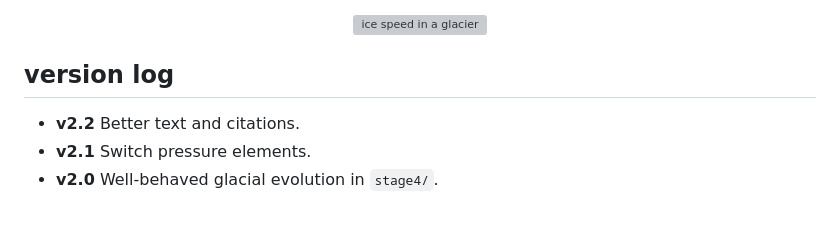
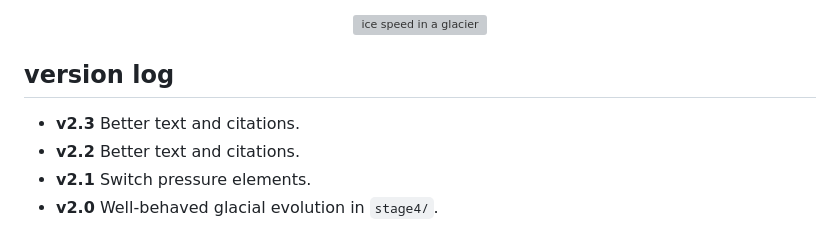
Before and after one commit to bueler/stokes-ice-tutorial, a Markdown page: README.md, the part around the change. Rendered like a GitHub page; grey boxes are pictures that could not be loaded.

Commit message:
better README

```diff
--- a/README.md
+++ b/README.md
@@ -10,6 +10,7 @@ Provide an easy-to-modify and well-documented finite element solver for glacier
 
 ## version log
 
+  * **v2.3**  Better text and citations.
   * **v2.2**  Better text and citations.
   * **v2.1**  Switch pressure elements.
   * **v2.0**  Well-behaved glacial evolution in `stage4/`.
```
